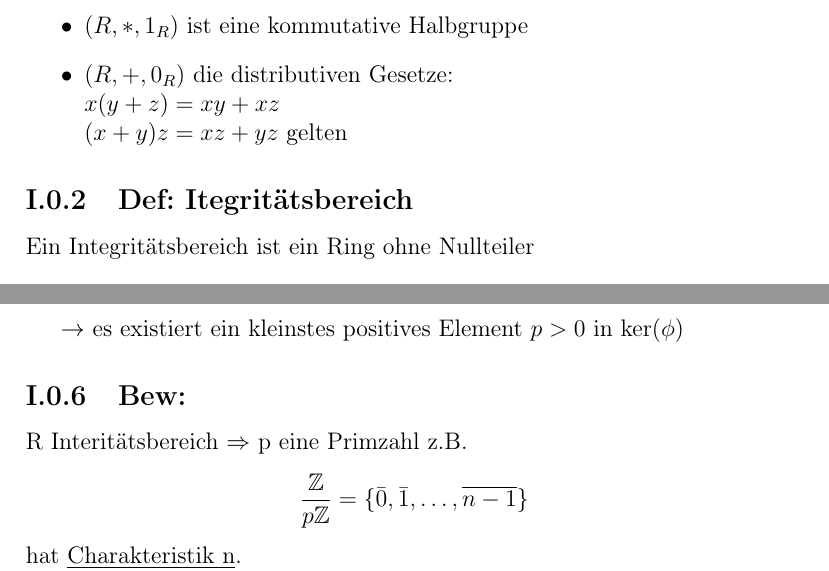
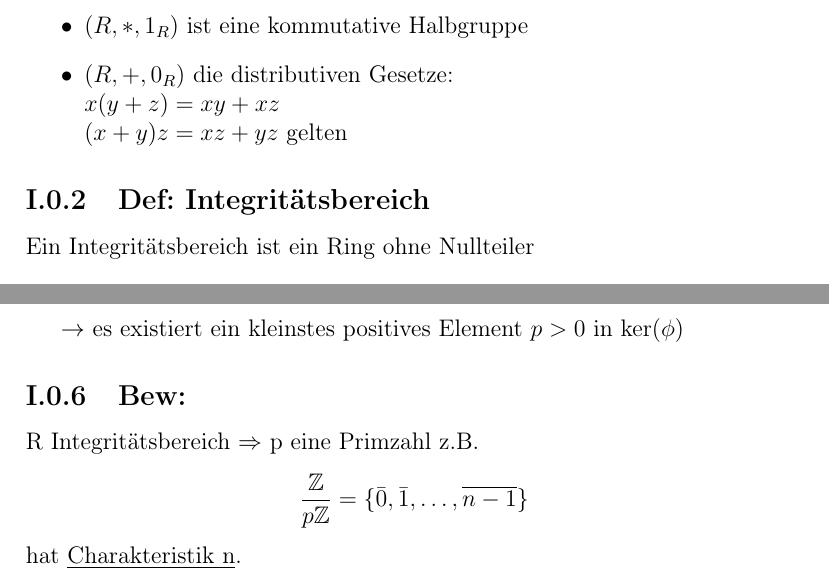
Before and after one commit to benjaminbutton13659/LaTeX-Scripts, a LaTeX document (LA II mitschrieb.tex): two parts of pages 10 and 11 of 132, joined at a grey line, cut so that both start at the same text. Compiled offline with pdfLaTeX.

Commit message:
Fixed typos.

```diff
--- a/LA II mitschrieb.tex
+++ b/LA II mitschrieb.tex
@@ -73,7 +73,7 @@
 	gelten
 \end{itemize}
 
-\subsection{Def: Itegritätsbereich} Ein Integritätsbereich ist ein Ring ohne Nullteiler $$\forall x,y \in R \quad (x\cdot y = 0 \Rightarrow x=0\textrm{ oder } y=0)$$
+\subsection{Def: Integritätsbereich} Ein Integritätsbereich ist ein Ring ohne Nullteiler $$\forall x,y \in R \quad (x\cdot y = 0 \Rightarrow x=0\textrm{ oder } y=0)$$
 \subsection{Def: Körper} Ein Körper K ist ein Ring derart, dass:
 \begin{itemize}
 	\item $1_{K} = 0_{K}$
@@ -93,10 +93,10 @@ $$\tx{ker}(\varphi) = \{n\in Z | \varphi(n) = 0\}$$\\
 
 $\rightarrow$ es existiert ein kleinstes positives Element $p>0$ in  $\ker(\phi)$%, R hat Charakteristik p
 \subsection{Bew:}
-R Interitätsbereich $\Rightarrow$ p eine Primzahl z.B.
+R Integritätsbereich $\Rightarrow$ p eine Primzahl z.B.
 \begin{equation*} \frac{\mathbb{Z}}{p\mathbb{Z}} = \{\bar{0}, \bar{1},\dots,\overline{n-1}\} \end{equation*}
 hat \underline{Charakteristik n}.\\
-Insbesondere enthält jeder Körper der Charakteristik p eine ,,Kopie`` von $\frac{\mathbb{Z}}{p\mathbb{Z}}$\\
+Insbesondere enthält jeder Körper der Charakteristik p eine „Kopie“ von $\frac{\mathbb{Z}}{p\mathbb{Z}}$\\
 K Charakteristik p $\Rightarrow$ $\frac{\mathbb{Z}}{p\mathbb{Z}} \buildrel \tx{injektiv} \over \rightarrow K$\\
 $\frac{\mathbb{Z}}{n\mathbb{Z}}$ ist ein Körper:
 $a \in \frac{\mathbb{Z}}{p\mathbb{Z}}\setminus \{0\}$\\
```
Also changed, not shown: LA II mitschrieb.tex (2 more changed lines).
